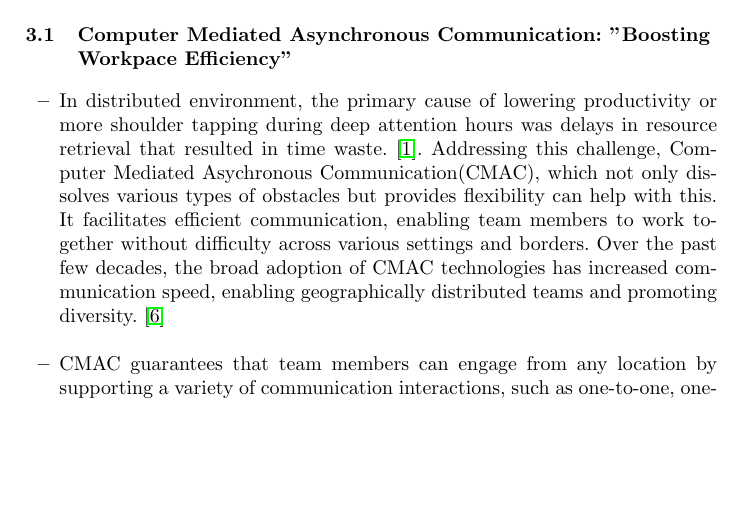
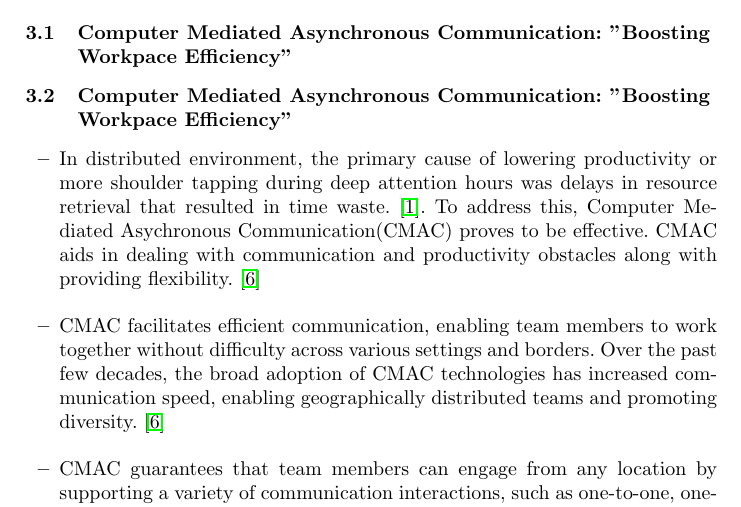
Before and after one commit to Het95/40200513-SOEN6481-TAS, a LaTeX paper (40200513Report.tex): part of page 6 of 9, cut so that both start at the same text, the shorter picture padded with empty space. Compiled offline with pdfLaTeX.

Commit message:
Updating Approach 1

```diff
--- a/40200513Report.tex
+++ b/40200513Report.tex
@@ -90,10 +90,14 @@ For the context of the report, it is important to know all the following terms i
 \section{Methods and Methodology}
 \subsection{Computer Mediated Asynchronous Communication: "Boosting Workpace Efficiency"}
 
+\subsection{Computer Mediated Asynchronous Communication: "Boosting Workpace Efficiency"}
+
 \begin{itemize}
-    \item In distributed environment, the primary cause of lowering productivity or more shoulder tapping during deep attention hours was delays in resource retrieval that resulted in time waste.~\cite{refbook1}. Addressing this challenge, Computer Mediated Asychronous Communication(CMAC), which not only dissolves various types of obstacles but provides flexibility can help with this. It facilitates efficient communication, enabling team members to work together without difficulty across various settings and borders. Over the past few decades, the broad adoption of CMAC technologies has increased communication speed, enabling geographically distributed teams and promoting diversity.~\cite{refpaper5}\\
+    \item In distributed environment, the primary cause of lowering productivity or more shoulder tapping during deep attention hours was delays in resource retrieval that resulted in time waste.~\cite{refbook1}. To address this, Computer Mediated Asychronous Communication(CMAC) proves to be effective. CMAC aids in dealing with communication and productivity obstacles along with providing flexibility.~\cite{refpaper5}\\
+    \item CMAC facilitates efficient communication, enabling team members to work together without difficulty across various settings and borders. Over the past few decades, the broad adoption of CMAC technologies has increased communication speed, enabling geographically distributed teams and promoting diversity.~\cite{refpaper5}\\
     \item CMAC guarantees that team members can engage from any location by supporting a variety of communication interactions, such as one-to-one, one-to-many, many-to-one, and many-to-many. This improves teamwork and has a good effect on decision-making, communication, and involvement within the team.CMAC acts as a productive memory aid by producing a precise and permanent archived record that promotes individual and group accountability and makes it possible to look back on previous talks and decisions. Overall, it acts a catalyst for positive shifts in team behaviour and decision making.~\cite{refpaper5}
 \end{itemize}
+
 
 \subsection{Approach 2}
 
```
